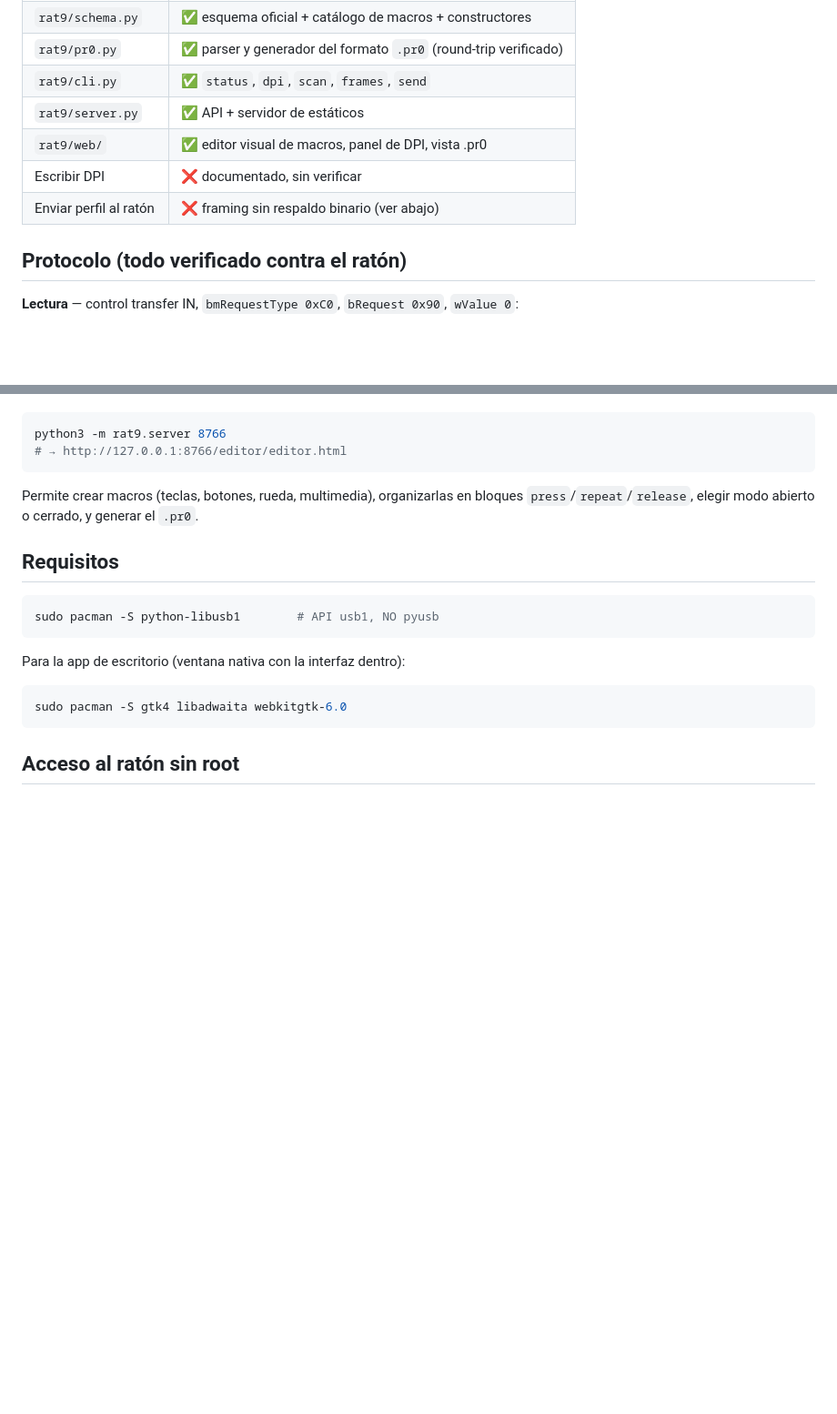
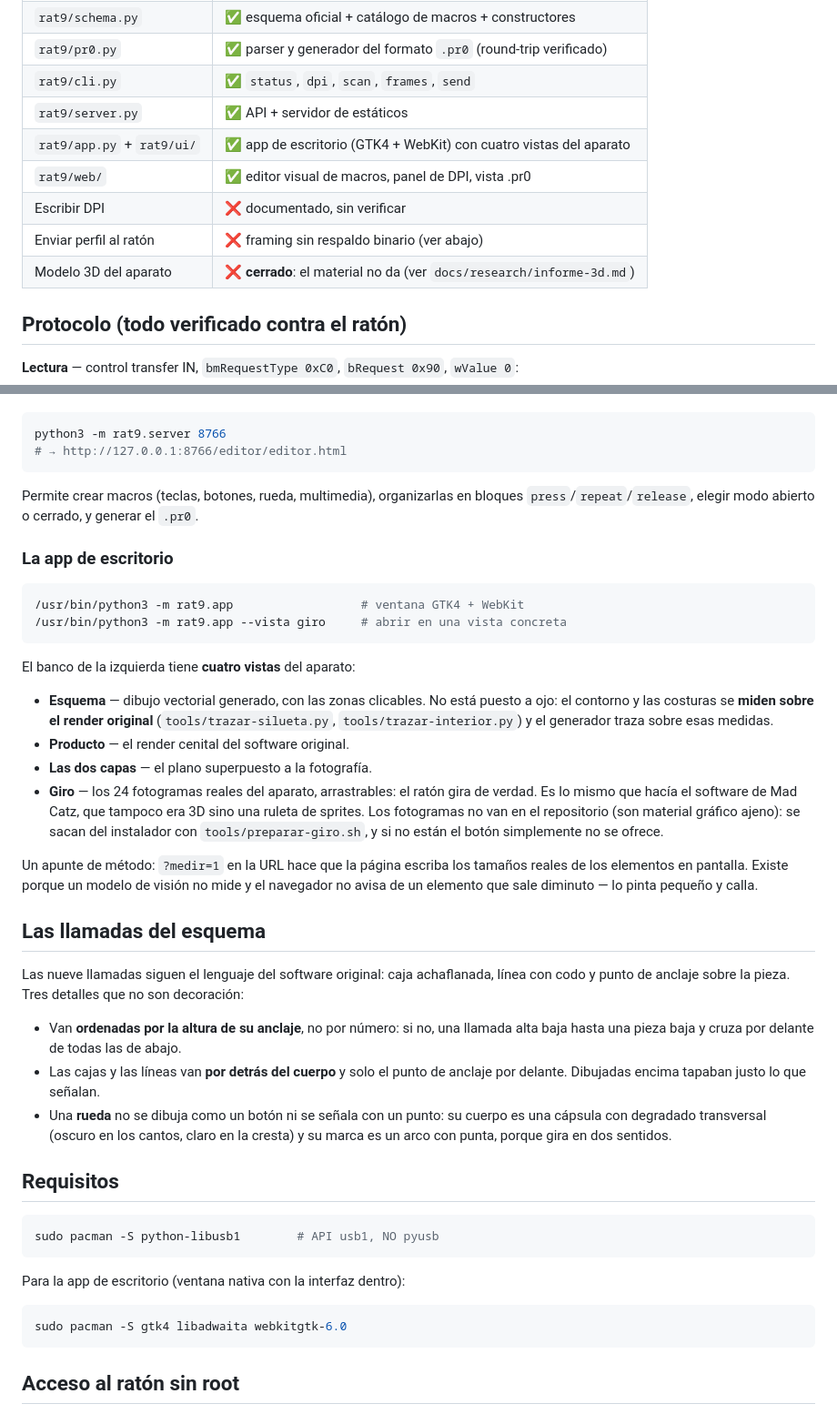
Before and after one commit to servidorjarvis1-svg/rat9-config, a Markdown page: README.md, 2 parts joined by grey strips. Shown at 91% size. Rendered like a GitHub page; blank space fills up the shorter version.

Commit message:
Documentacion al dia: README con las cuatro vistas y el metodo; handoff de cierre
- README: estado actualizado (la app, el 3D cerrado), la seccion de la app con las
  cuatro vistas del banco, el visor de giro y de donde salen sus fotogramas, el
  aviso de que las llamadas van ordenadas por altura y por detras del cuerpo, y por
  que una rueda no se dibuja como un boton.
- HANDOFF.md (privado, en .gitignore): reescrito con el estado de hoy, como retomar,
  las herramientas que hay, las trampas que costaron tiempo y lo que queda abierto.

````diff
--- a/README.md
+++ b/README.md
@@ -12,9 +12,11 @@ inversa del software oficial de Windows (Mad Catz Software 7.0.45.2).
 | `rat9/pr0.py` | ✅ parser y generador del formato `.pr0` (round-trip verificado) |
 | `rat9/cli.py` | ✅ `status`, `dpi`, `scan`, `frames`, `send` |
 | `rat9/server.py` | ✅ API + servidor de estáticos |
+| `rat9/app.py` + `rat9/ui/` | ✅ app de escritorio (GTK4 + WebKit) con cuatro vistas del aparato |
 | `rat9/web/` | ✅ editor visual de macros, panel de DPI, vista .pr0 |
 | Escribir DPI | ❌ documentado, sin verificar |
 | Enviar perfil al ratón | ❌ framing sin respaldo binario (ver abajo) |
+| Modelo 3D del aparato | ❌ **cerrado**: el material no da (ver `docs/research/informe-3d.md`) |
 
 ## Protocolo (todo verificado contra el ratón)
 
@@ -83,6 +85,45 @@ python3 -m rat9.server 8766
 Permite crear macros (teclas, botones, rueda, multimedia), organizarlas en bloques
 `press`/`repeat`/`release`, elegir modo abierto o cerrado, y generar el `.pr0`.
 
+### La app de escritorio
+
+```bash
+/usr/bin/python3 -m rat9.app                  # ventana GTK4 + WebKit
+/usr/bin/python3 -m rat9.app --vista giro     # abrir en una vista concreta
+```
+
+El banco de la izquierda tiene **cuatro vistas** del aparato:
+
+- **Esquema** — dibujo vectorial generado, con las zonas clicables. No está puesto
+  a ojo: el contorno y las costuras se **miden sobre el render original**
+  (`tools/trazar-silueta.py`, `tools/trazar-interior.py`) y el generador traza
+  sobre esas medidas.
+- **Producto** — el render cenital del software original.
+- **Las dos capas** — el plano superpuesto a la fotografía.
+- **Giro** — los 24 fotogramas reales del aparato, arrastrables: el ratón gira de
+  verdad. Es lo mismo que hacía el software de Mad Catz, que tampoco era 3D sino
+  una ruleta de sprites. Los fotogramas no van en el repositorio (son material
+  gráfico ajeno): se sacan del instalador con `tools/preparar-giro.sh`, y si no
+  están el botón simplemente no se ofrece.
+
+Un apunte de método: `?medir=1` en la URL hace que la página escriba los tamaños
+reales de los elementos en pantalla. Existe porque un modelo de visión no mide y el
+navegador no avisa de un elemento que sale diminuto — lo pinta pequeño y calla.
+
+## Las llamadas del esquema
+
+Las nueve llamadas siguen el lenguaje del software original: caja achaflanada,
+línea con codo y punto de anclaje sobre la pieza. Tres detalles que no son
+decoración:
+
+- Van **ordenadas por la altura de su anclaje**, no por número: si no, una llamada
+  alta baja hasta una pieza baja y cruza por delante de todas las de abajo.
+- Las cajas y las líneas van **por detrás del cuerpo** y solo el punto de anclaje
+  por delante. Dibujadas encima tapaban justo lo que señalan.
+- Una **rueda** no se dibuja como un botón ni se señala con un punto: su cuerpo es
+  una cápsula con degradado transversal (oscuro en los cantos, claro en la cresta)
+  y su marca es un arco con punta, porque gira en dos sentidos.
+
 ## Requisitos
 
 ```bash
````
